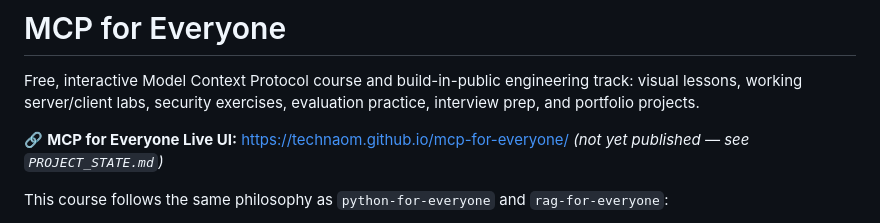
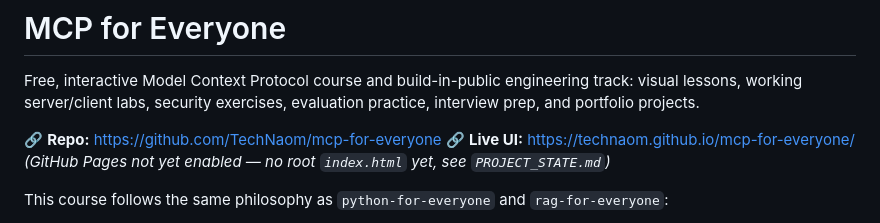
Before and after one commit to TechNaom/mcp-for-everyone, a Markdown page: README.md, the part around the change. Rendered like a GitHub page.

Commit message:
Add repo URL to README now that it's published
Co-Authored-By: Claude Sonnet 5 <noreply@anthropic.com>

```diff
--- a/README.md
+++ b/README.md
@@ -4,8 +4,9 @@ Free, interactive Model Context Protocol course and build-in-public
 engineering track: visual lessons, working server/client labs, security
 exercises, evaluation practice, interview prep, and portfolio projects.
 
-🔗 **MCP for Everyone Live UI:** <https://technaom.github.io/mcp-for-everyone/>
-*(not yet published — see `PROJECT_STATE.md`)*
+🔗 **Repo:** <https://github.com/TechNaom/mcp-for-everyone>
+🔗 **Live UI:** <https://technaom.github.io/mcp-for-everyone/>
+*(GitHub Pages not yet enabled — no root `index.html` yet, see `PROJECT_STATE.md`)*
 
 This course follows the same philosophy as `python-for-everyone` and
 `rag-for-everyone`:
```
